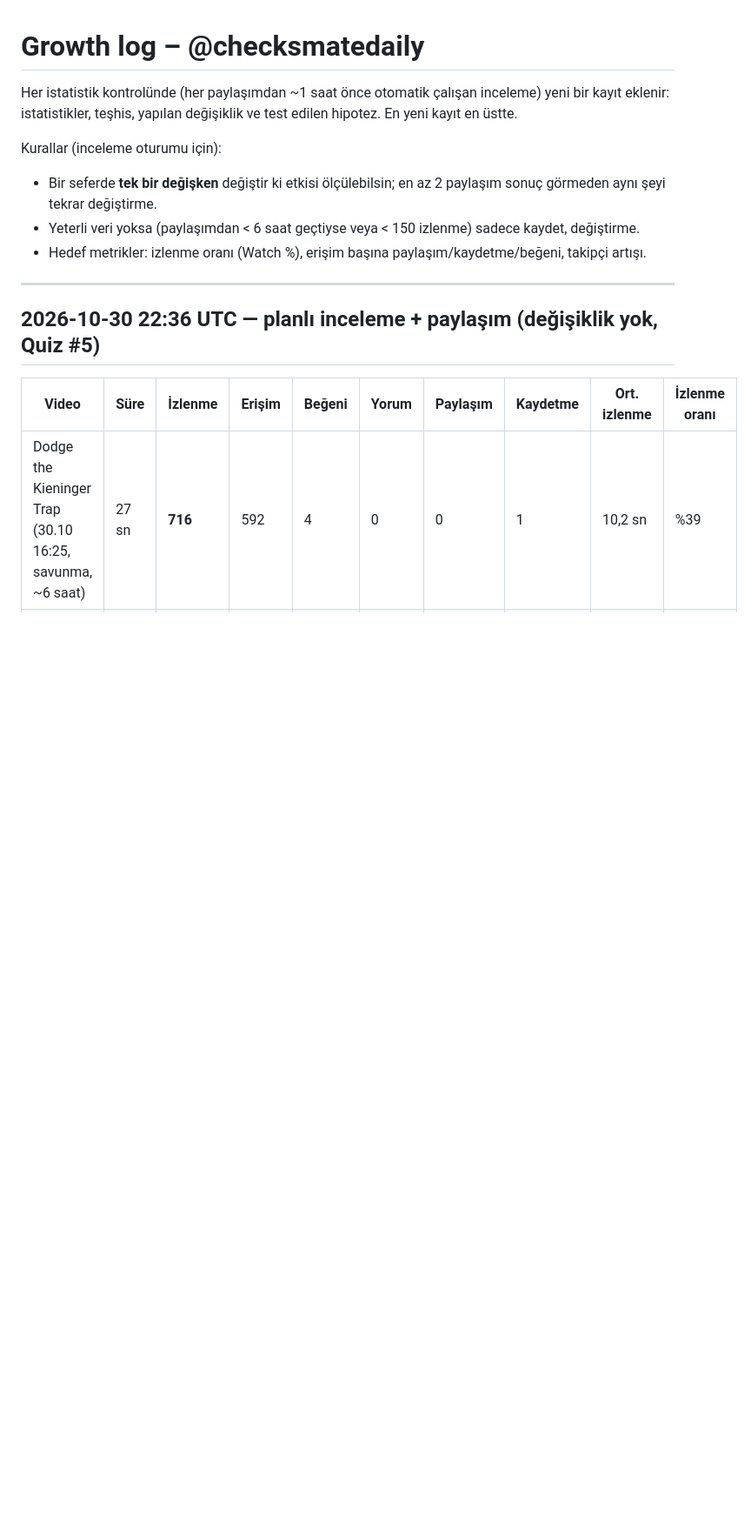
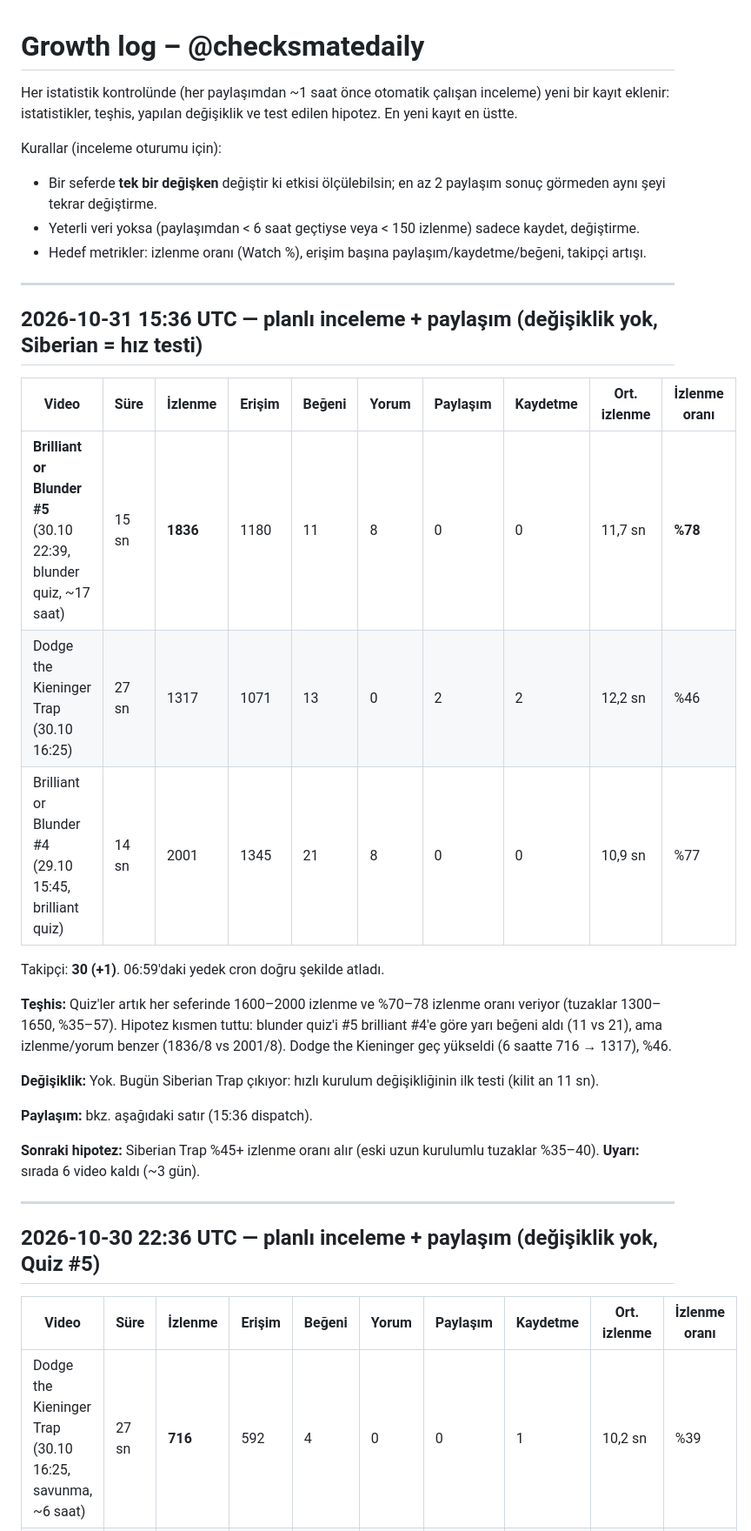
Before and after one commit to talhahasim/chessguru, a Markdown page: docs/growth-log.md, the part around the change. Shown at 87% size. Drawn GitHub-style; blank space fills up the shorter version.

Commit message:
Growth log: 2026-10-31 15:36 UTC review (no change)
Co-Authored-By: Claude Opus 5.5 <noreply@anthropic.com>
Claude-Session: https://claude.ai/code/session_011jL4nvVZWPiUMhyDR5fZ3V

```diff
--- a/docs/growth-log.md
+++ b/docs/growth-log.md
@@ -7,6 +7,29 @@ Kurallar (inceleme oturumu için):
 - Bir seferde **tek bir değişken** değiştir ki etkisi ölçülebilsin; en az 2 paylaşım sonuç görmeden aynı şeyi tekrar değiştirme.
 - Yeterli veri yoksa (paylaşımdan < 6 saat geçtiyse veya < 150 izlenme) sadece kaydet, değiştirme.
 - Hedef metrikler: izlenme oranı (Watch %), erişim başına paylaşım/kaydetme/beğeni, takipçi artışı.
+
+---
+
+## 2026-10-31 15:36 UTC — planlı inceleme + paylaşım (değişiklik yok, Siberian = hız testi)
+
+| Video | Süre | İzlenme | Erişim | Beğeni | Yorum | Paylaşım | Kaydetme | Ort. izlenme | İzlenme oranı |
+| --- | --- | --- | --- | --- | --- | --- | --- | --- | --- |
+| **Brilliant or Blunder #5** (30.10 22:39, blunder quiz, ~17 saat) | 15 sn | **1836** | 1180 | 11 | 8 | 0 | 0 | 11,7 sn | **%78** |
+| Dodge the Kieninger Trap (30.10 16:25) | 27 sn | 1317 | 1071 | 13 | 0 | 2 | 2 | 12,2 sn | %46 |
+| Brilliant or Blunder #4 (29.10 15:45, brilliant quiz) | 14 sn | 2001 | 1345 | 21 | 8 | 0 | 0 | 10,9 sn | %77 |
+
+Takipçi: **30 (+1)**. 06:59'daki yedek cron doğru şekilde atladı.
+
+**Teşhis:** Quiz'ler artık her seferinde 1600–2000 izlenme ve %70–78 izlenme oranı veriyor (tuzaklar 1300–1650,
+%35–57). Hipotez kısmen tuttu: blunder quiz'i #5 brilliant #4'e göre yarı beğeni aldı (11 vs 21), ama izlenme/yorum
+benzer (1836/8 vs 2001/8). Dodge the Kieninger geç yükseldi (6 saatte 716 → 1317), %46.
+
+**Değişiklik:** Yok. Bugün Siberian Trap çıkıyor: hızlı kurulum değişikliğinin ilk testi (kilit an 11 sn).
+
+**Paylaşım:** bkz. aşağıdaki satır (15:36 dispatch).
+
+**Sonraki hipotez:** Siberian Trap %45+ izlenme oranı alır (eski uzun kurulumlu tuzaklar %35–40).
+**Uyarı:** sırada 6 video kaldı (~3 gün).
 
 ---
 
```
